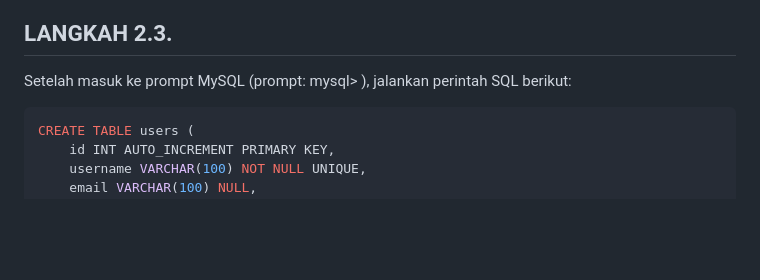
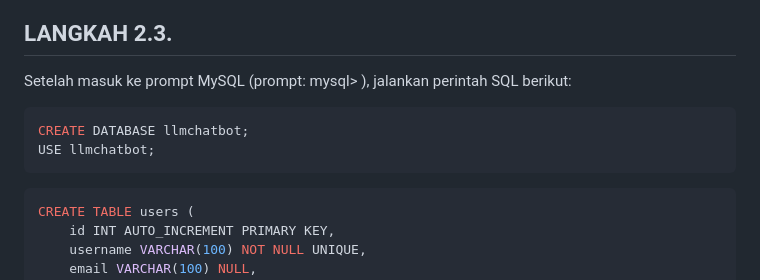
Before and after one commit to vzhakir/csipbllm-personalizedlearningsystem, a Markdown page: README.md, the part around the change. Rendered like a GitHub page; blank space fills up the shorter version.

````diff
--- a/README.md
+++ b/README.md
@@ -72,6 +72,12 @@ mysql -u root
 ```
 ## LANGKAH 2.3.
 Setelah masuk ke prompt MySQL (prompt: mysql> ), jalankan perintah SQL berikut:
+
+```sql
+CREATE DATABASE llmchatbot;
+USE llmchatbot;
+```
+
 ```sql
 CREATE TABLE users (
     id INT AUTO_INCREMENT PRIMARY KEY,
````
